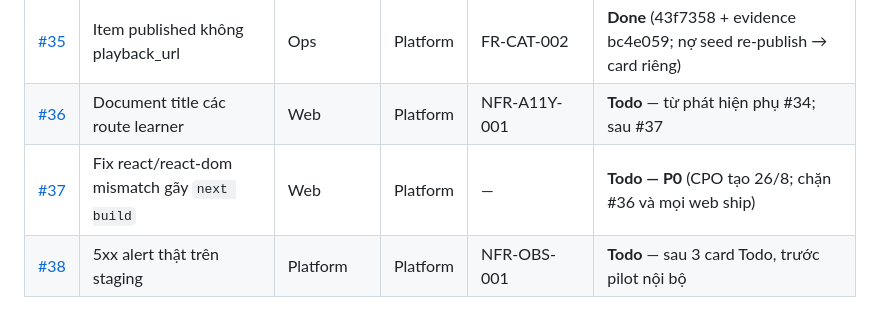
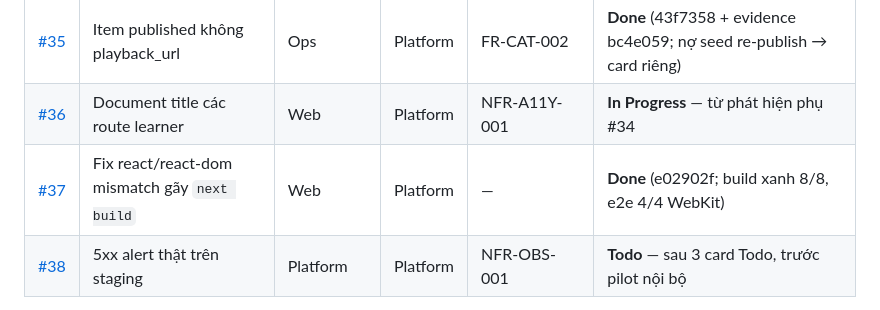
Before and after one commit to quyendolearndata/JPLearn, a Markdown page: docs/company/board.md, the part around the change. Drawn GitHub-style.

Commit message:
docs(company): board đóng #37, #36 chuyển In Progress

```diff
--- a/docs/company/board.md
+++ b/docs/company/board.md
@@ -87,8 +87,8 @@ Mỗi item có `seat`, `gate`, `surface`, `status`. Ví dụ issue #2: Seat **CE
 | [#33](https://github.com/quyendolearndata/JPLearn/issues/33) | Pass/fail 10 clip stock | CI Level QA | Platform | — | **Done** (e54b7d3; 10/10 PASS, nợ workflow level_qa) |
 | [#34](https://github.com/quyendolearndata/JPLearn/issues/34) | Đo contrast chrome AA | QA | Platform | NFR-A11Y-001 | **Done** (6620630; nợ document-title) |
 | [#35](https://github.com/quyendolearndata/JPLearn/issues/35) | Item published không playback_url | Ops | Platform | FR-CAT-002 | **Done** (43f7358 + evidence bc4e059; nợ seed re-publish → card riêng) |
-| [#36](https://github.com/quyendolearndata/JPLearn/issues/36) | Document title các route learner | Web | Platform | NFR-A11Y-001 | **Todo** — từ phát hiện phụ #34; sau #37 |
-| [#37](https://github.com/quyendolearndata/JPLearn/issues/37) | Fix react/react-dom mismatch gãy `next build` | Web | Platform | — | **Todo — P0** (CPO tạo 26/8; chặn #36 và mọi web ship) |
+| [#36](https://github.com/quyendolearndata/JPLearn/issues/36) | Document title các route learner | Web | Platform | NFR-A11Y-001 | **In Progress** — từ phát hiện phụ #34 |
+| [#37](https://github.com/quyendolearndata/JPLearn/issues/37) | Fix react/react-dom mismatch gãy `next build` | Web | Platform | — | **Done** (e02902f; build xanh 8/8, e2e 4/4 WebKit) |
 | [#38](https://github.com/quyendolearndata/JPLearn/issues/38) | 5xx alert thật trên staging | Platform | Platform | NFR-OBS-001 | **Todo** — sau 3 card Todo, trước pilot nội bộ |
 
 Mobile player CI trong phiên (Expo, `expo-video`, helper `pickClipSource` + test) đã merge cùng #31 — không tách card vì phần Expo của FR-LRN-001; verify trên máy thật gộp vào #30. Lưu ý: `expo-video` là native module, cần dev build, không chạy trong Expo Go.
```
